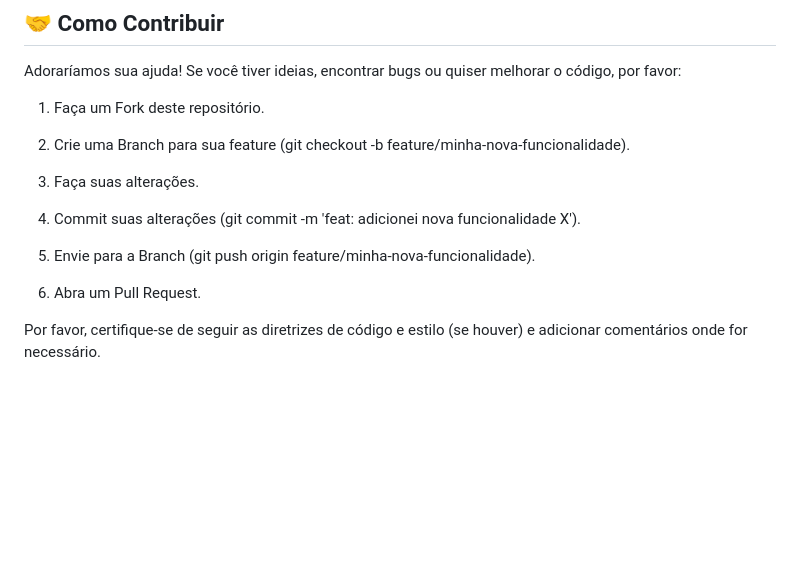
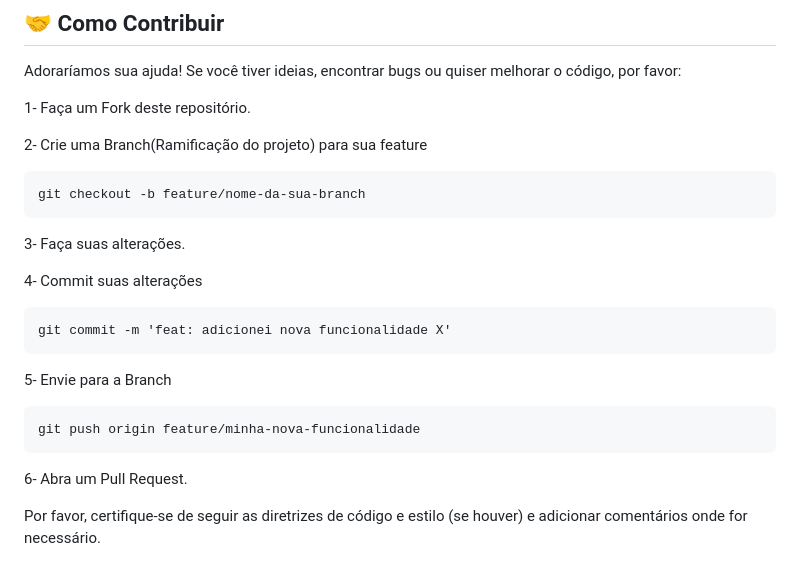
Before and after one commit to LeandroDevLab/community_weather_project, a Markdown page: README.md, the part around the change. Rendered like a GitHub page; blank space fills up the shorter version.

````diff
--- a/README.md
+++ b/README.md
@@ -66,17 +66,26 @@ community-weather-project/
 ## 🤝 Como Contribuir
 Adoraríamos sua ajuda! Se você tiver ideias, encontrar bugs ou quiser melhorar o código, por favor:
 
-1. Faça um Fork deste repositório.
+1- Faça um Fork deste repositório.
 
-2. Crie uma Branch para sua feature (git checkout -b feature/minha-nova-funcionalidade).
+2- Crie uma Branch(Ramificação do projeto) para sua feature
+```
+git checkout -b feature/nome-da-sua-branch
+```
 
-3. Faça suas alterações.
+3- Faça suas alterações.
 
-4. Commit suas alterações (git commit -m 'feat: adicionei nova funcionalidade X').
+4- Commit suas alterações
+```
+git commit -m 'feat: adicionei nova funcionalidade X'
+```
 
-5. Envie para a Branch (git push origin feature/minha-nova-funcionalidade).
+5- Envie para a Branch
+```
+git push origin feature/minha-nova-funcionalidade
+```
 
-6. Abra um Pull Request.
+6- Abra um Pull Request.
 
 Por favor, certifique-se de seguir as diretrizes de código e estilo (se houver) e adicionar comentários onde for necessário.
 
````
